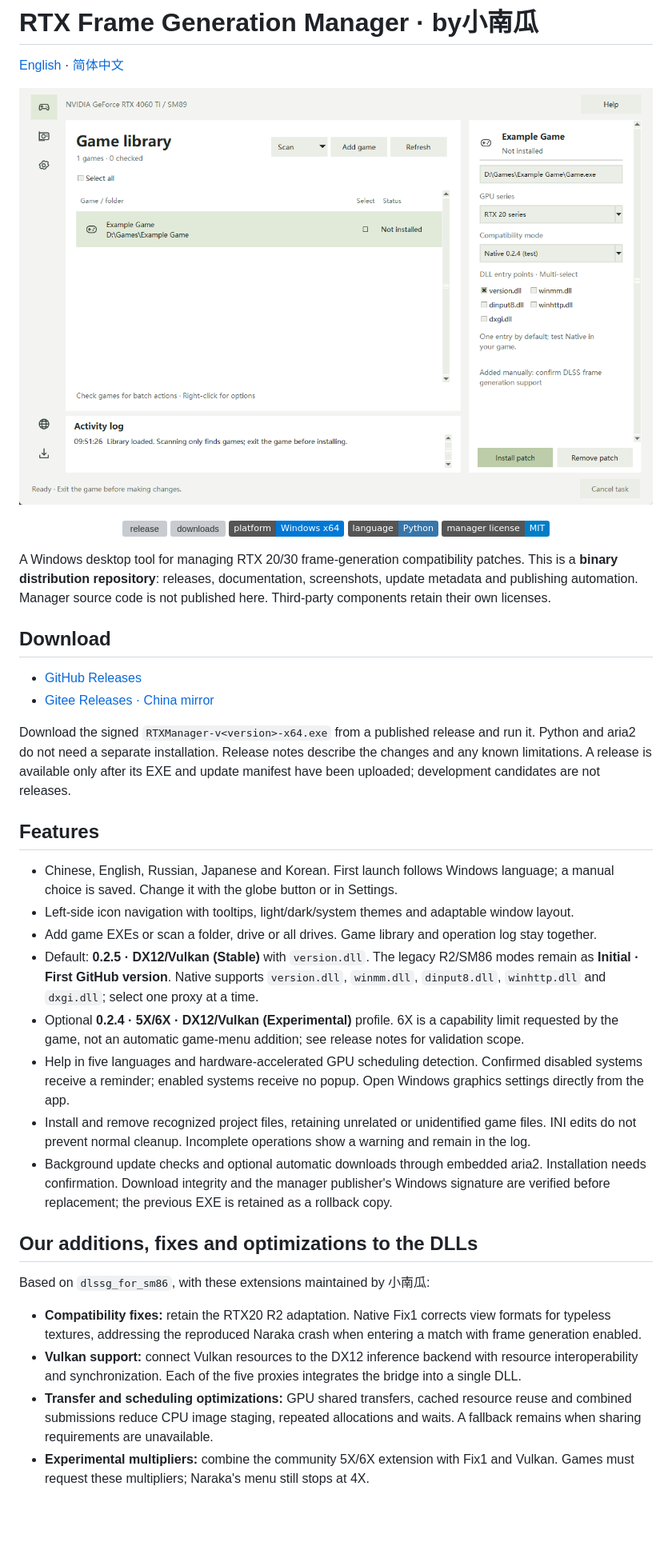
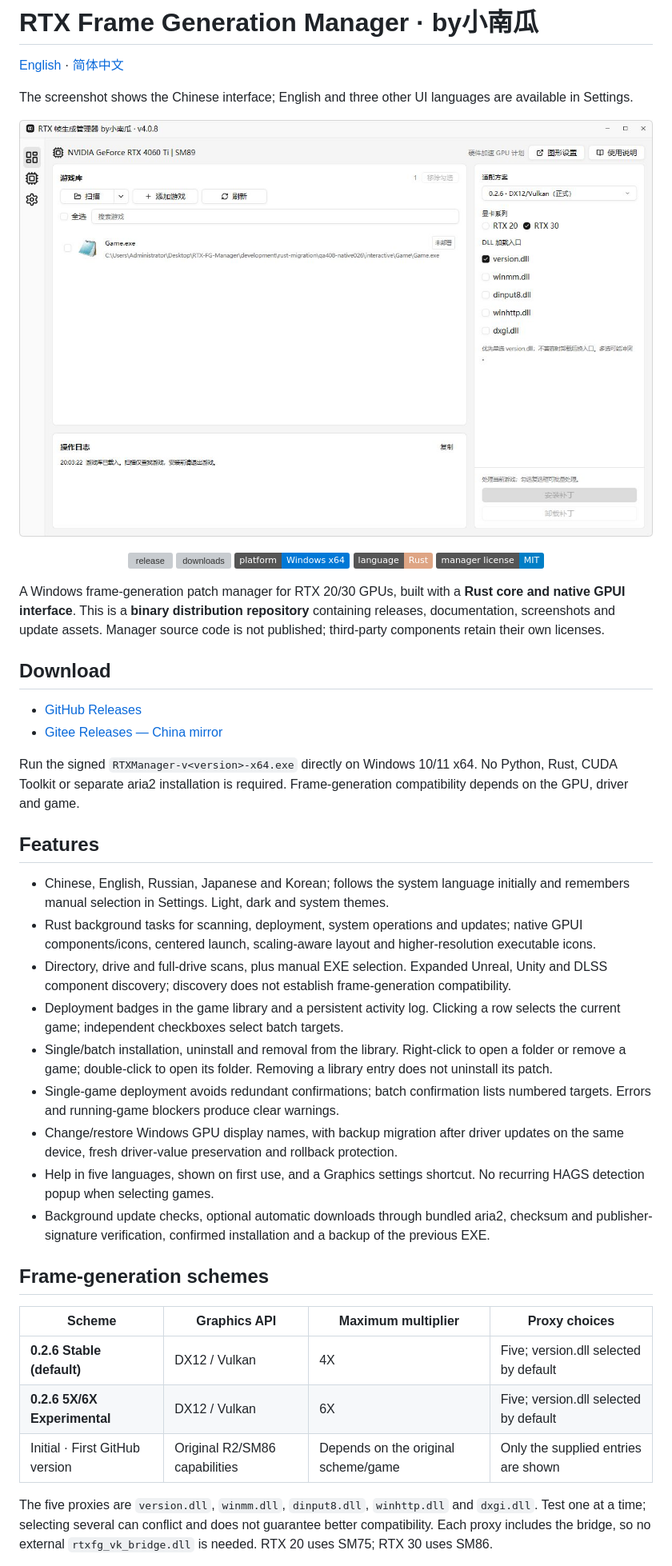
Before and after one commit to pandaligx/RTX-FG-Manager, a Markdown page: README.md, the part around one of its changes. Shown at 80% size. GitHub-like rendering; pictures changed too: docs/screenshot-home.png; badges without logos; blank space fills up the shorter version; grey boxes are pictures that could not be loaded.

```diff
--- a/README.md
+++ b/README.md
@@ -1,6 +1,8 @@
 # RTX Frame Generation Manager · by小南瓜
 
 [English](README.md) · [简体中文](README.zh-CN.md)
+
+The screenshot shows the Chinese interface; English and three other UI languages are available in Settings.
 
 <p align="center">
   <img src="docs/screenshot-home.png" alt="RTX Frame Generation Manager home screen" width="820" />
@@ -9,36 +11,38 @@
   <a href="https://github.com/pandaligx/RTX-FG-Manager/releases/latest"><img alt="release" src="https://img.shields.io/github/v/release/pandaligx/RTX-FG-Manager"></a>
   <a href="https://github.com/pandaligx/RTX-FG-Manager/releases/latest"><img alt="downloads" src="https://img.shields.io/github/downloads/pandaligx/RTX-FG-Manager/total"></a>
   <img alt="platform" src="https://img.shields.io/badge/platform-Windows_x64-0078D6?logo=windows&logoColor=white">
-  <img alt="language" src="https://img.shields.io/badge/language-Python-3776AB?logo=python&logoColor=white">
+  <img alt="language" src="https://img.shields.io/badge/language-Rust-DEA584?logo=rust&logoColor=white">
   <a href="LICENSE"><img alt="manager license" src="https://img.shields.io/badge/manager_license-MIT-blue"></a>
 </p>
 
-A Windows desktop tool for managing RTX 20/30 frame-generation compatibility patches. This is a **binary distribution repository**: releases, documentation, screenshots, update metadata and publishing automation. Manager source code is not published here. Third-party components retain their own licenses.
+A Windows frame-generation patch manager for RTX 20/30 GPUs, built with a **Rust core and native GPUI interface**. This is a **binary distribution repository** containing releases, documentation, screenshots and update assets. Manager source code is not published; third-party components retain their own licenses.
 
 ## Download
 
 - [GitHub Releases](https://github.com/pandaligx/RTX-FG-Manager/releases/latest)
-- [Gitee Releases · China mirror](https://gitee.com/pandaligx/RTX-FG-Manager/releases)
+- [Gitee Releases — China mirror](https://gitee.com/pandaligx/RTX-FG-Manager/releases)
 
-Download the signed `RTXManager-v<version>-x64.exe` from a published release and run it. Python and aria2 do not need a separate installation. Release notes describe the changes and any known limitations. A release is available only after its EXE and update manifest have been uploaded; development candidates are not releases.
+Run the signed `RTXManager-v<version>-x64.exe` directly on Windows 10/11 x64. No Python, Rust, CUDA Toolkit or separate aria2 installation is required. Frame-generation compatibility depends on the GPU, driver and game.
 
 ## Features
 
-- Chinese, English, Russian, Japanese and Korean. First launch follows Windows language; a manual choice is saved. Change it with the globe button or in Settings.
-- Left-side icon navigation with tooltips, light/dark/system themes and adaptable window layout.
-- Add game EXEs or scan a folder, drive or all drives. Game library and operation log stay together.
-- Default: **0.2.5 · DX12/Vulkan (Stable)** with `version.dll`. The legacy R2/SM86 modes remain as **Initial · First GitHub version**. Native supports `version.dll`, `winmm.dll`, `dinput8.dll`, `winhttp.dll` and `dxgi.dll`; select one proxy at a time.
-- Optional **0.2.4 · 5X/6X · DX12/Vulkan (Experimental)** profile. 6X is a capability limit requested by the game, not an automatic game-menu addition; see release notes for validation scope.
-- Help in five languages and hardware-accelerated GPU scheduling detection. Confirmed disabled systems receive a reminder; enabled systems receive no popup. Open Windows graphics settings directly from the app.
-- Install and remove recognized project files, retaining unrelated or unidentified game files. INI edits do not prevent normal cleanup. Incomplete operations show a warning and remain in the log.
-- Background update checks and optional automatic downloads through embedded aria2. Installation needs confirmation. Download integrity and the manager publisher's Windows signature are verified before replacement; the previous EXE is retained as a rollback copy.
+- Chinese, English, Russian, Japanese and Korean; follows the system language initially and remembers manual selection in Settings. Light, dark and system themes.
+- Rust background tasks for scanning, deployment, system operations and updates; native GPUI components/icons, centered launch, scaling-aware layout and higher-resolution executable icons.
+- Directory, drive and full-drive scans, plus manual EXE selection. Expanded Unreal, Unity and DLSS component discovery; discovery does not establish frame-generation compatibility.
+- Deployment badges in the game library and a persistent activity log. Clicking a row selects the current game; independent checkboxes select batch targets.
+- Single/batch installation, uninstall and removal from the library. Right-click to open a folder or remove a game; double-click to open its folder. Removing a library entry does not uninstall its patch.
+- Single-game deployment avoids redundant confirmations; batch confirmation lists numbered targets. Errors and running-game blockers produce clear warnings.
+- Change/restore Windows GPU display names, with backup migration after driver updates on the same device, fresh driver-value preservation and rollback protection.
+- Help in five languages, shown on first use, and a Graphics settings shortcut. No recurring HAGS detection popup when selecting games.
+- Background update checks, optional automatic downloads through bundled aria2, checksum and publisher-signature verification, confirmed installation and a backup of the previous EXE.
 
-## Our additions, fixes and optimizations to the DLLs
+## Frame-generation schemes
 
-Based on `dlssg_for_sm86`, with these extensions maintained by 小南瓜:
+| Scheme | Graphics API | Maximum multiplier | Proxy choices |
+| --- | --- | --- | --- |
+| **0.2.6 Stable (default)** | DX12 / Vulkan | 4X | Five; version.dll selected by default |
+| **0.2.6 5X/6X Experimental** | DX12 / Vulkan | 6X | Five; version.dll selected by default |
+| Initial · First GitHub version | Original R2/SM86 capabilities | Depends on the original scheme/game | Only the supplied entries are shown |
 
-- **Compatibility fixes:** retain the RTX20 R2 adaptation. Native Fix1 corrects view formats for typeless textures, addressing the reproduced Naraka crash when entering a match with frame generation enabled.
-- **Vulkan support:** connect Vulkan resources to the DX12 inference backend with resource interoperability and synchronization. Each of the five proxies integrates the bridge into a single DLL.
-- **Transfer and scheduling optimizations:** GPU shared transfers, cached resource reuse and combined submissions reduce CPU image staging, repeated allocations and waits. A fallback remains when sharing requirements are unavailable.
-- **Experimental multipliers:** combine the community 5X/6X extension with Fix1 and Vulkan. Games must request these multipliers; Naraka's menu still stops at 4X.
+The five proxies are `version.dll`, `winmm.dll`, `dinput8.dll`, `winhttp.dll` and `dxgi.dll`. Test one at a time; selecting several can conflict and does not guarantee better compatibility. Each proxy includes the bridge, so no external `rtxfg_vk_bridge.dll` is needed. RTX 20 uses SM75; RTX 30 uses SM86.
 
```
Also changed, not shown: other parts of README.md (+31 -16 lines), README.zh-CN.md (+48 -31 lines), docs/screenshot-home-zh.png, 1 other file.
